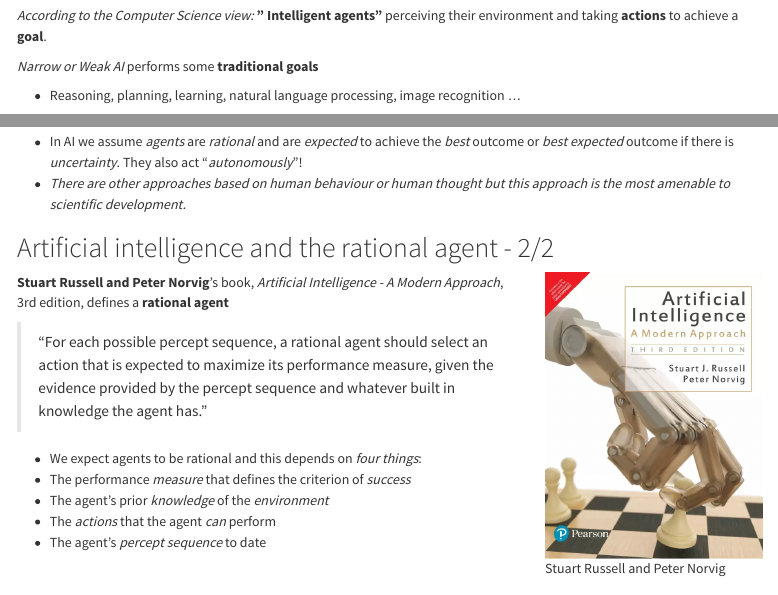
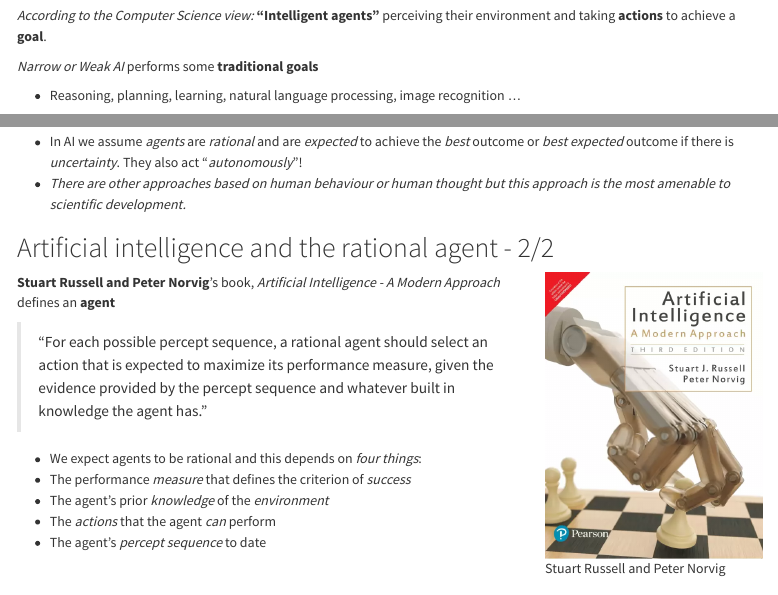
Before and after one commit to w4bo/2026-bbs-op-itgovernance, a Quarto document (slides/00-intro.qmd): the page in a window 1100 px wide, from 12630 px down, and a second part further down, joined at a grey line. Rendered offline with R 4.5, knitr and Pandoc in place of Quarto, with nearby package versions.

Commit message:
fix: update version

```diff
--- a/slides/00-intro.qmd
+++ b/slides/00-intro.qmd
@@ -1138,7 +1138,7 @@ Agent comes from the Latin "agere" - to do.
 
 ::::{.columns}
 :::{.column width=70%}
-__Stuart Russell and Peter Norvig__'s book, _Artificial Intelligence - A Modern Approach_, 3rd edition, defines a __rational agent__
+__Stuart Russell and Peter Norvig__'s book, _Artificial Intelligence - A Modern Approach_ defines an __agent__
 
 > "For each possible percept sequence, a rational agent should select an action that is expected to maximize its performance measure, given the evidence provided by the percept sequence and whatever built in knowledge the agent has."
 
```
Also changed, not shown: slides/00-intro.qmd (2 more changed lines).
